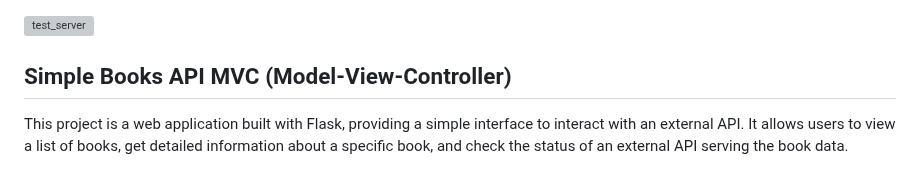
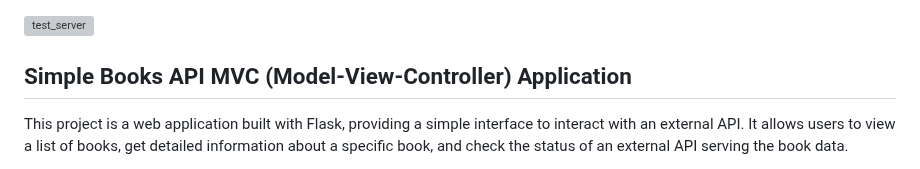
Before and after one commit to JesusdelCas99/Containerized-Web-Application-for-Simple-Books-API, a Markdown page: README.md, the part around the change. Rendered like a GitHub page; grey boxes are pictures that could not be loaded.

```diff
--- a/README.md
+++ b/README.md
@@ -1,5 +1,5 @@
 [![test_server](https://github.com/JesusdelCas99/Flask-Web-Client-Server-Application/actions/workflows/test_server.yml/badge.svg)](https://github.com/JesusdelCas99/Flask-Web-Client-Server-Application/actions/workflows/test_server.yml)
-## Simple Books API MVC (Model-View-Controller)
+## Simple Books API MVC (Model-View-Controller) Application
 
 This project is a web application built with Flask, providing a simple interface to interact with an external API. It allows users to view a list of books, get detailed information about a specific book, and check the status of an external API serving the book data.
 
```
